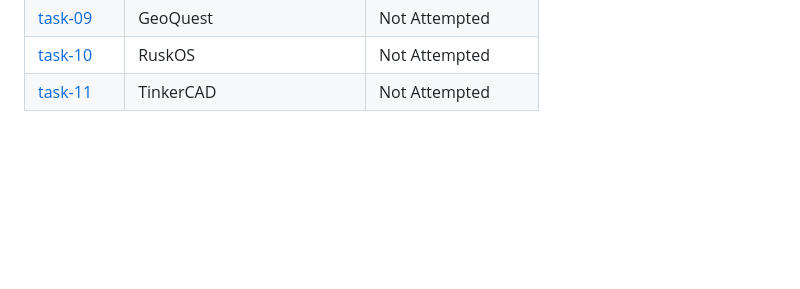
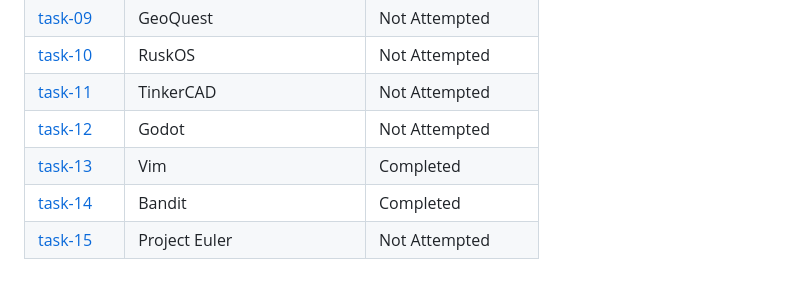
Before and after one commit to MrBlack-2207/amfoss-tasks1, a Markdown page: README.md, the part around the change. Drawn GitHub-style; blank space fills up the shorter version.

```diff
--- a/README.md
+++ b/README.md
@@ -30,3 +30,7 @@ In my journey with AMFOSS, I encountered a spectrum of tasks, some of which were
 | [task-09](task-09/) | GeoQuest | Not Attempted |
 | [task-10](task-10/) | RuskOS | Not Attempted |
 | [task-11](task-11/) | TinkerCAD | Not Attempted |
+| [task-12](task-12/) | Godot | Not Attempted |
+| [task-13](task-13/) | Vim | Completed |
+| [task-14](task-14/) | Bandit | Completed |
+| [task-15](task-15/) | Project Euler | Not Attempted |
```
